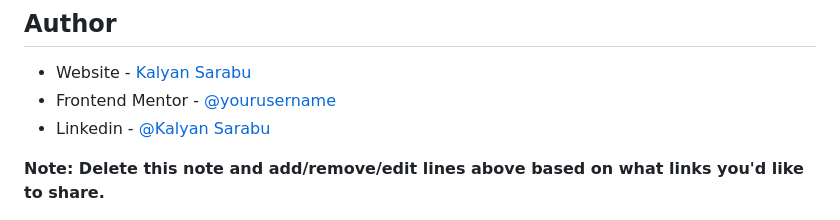
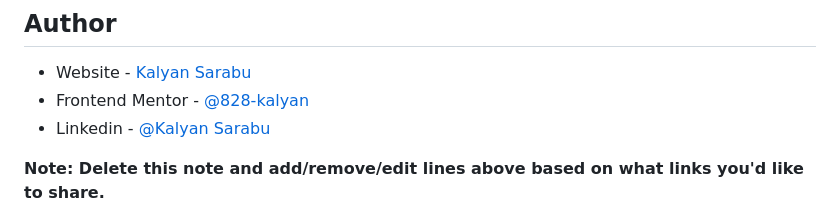
Before and after one commit to 828-kalyan/Social-links, a Markdown page: README.md, the part around the change. Rendered like a GitHub page.

```diff
--- a/README.md
+++ b/README.md
@@ -96,7 +96,7 @@ Use this section to outline areas that you want to continue focusing on in futur
 ## Author
 
 - Website - [Kalyan Sarabu](https://828-kalyan.github.io/portfolio-website/)
-- Frontend Mentor - [@yourusername](https://www.frontendmentor.io/profile/828-kalyan)
+- Frontend Mentor - [@828-kalyan](https://www.frontendmentor.io/profile/828-kalyan)
 - Linkedin - [@Kalyan Sarabu](https://www.linkedin.com/in/kalyan-sarabu-63b52524b)
 
 **Note: Delete this note and add/remove/edit lines above based on what links you'd like to share.**
```
